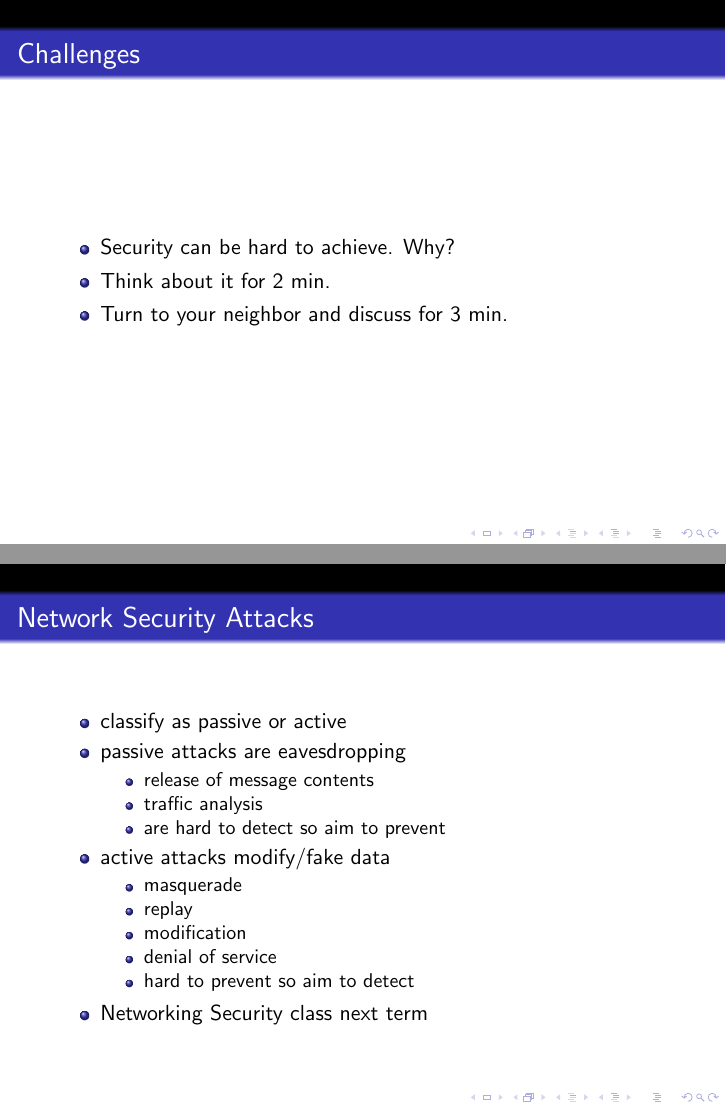
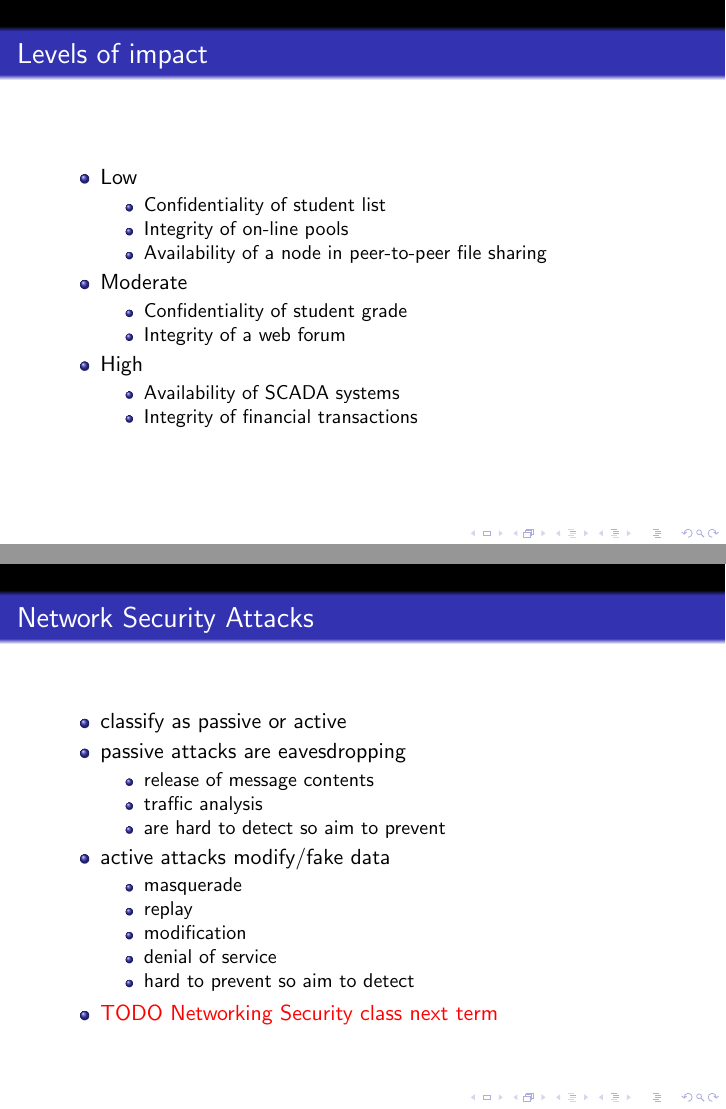
Before and after one commit to guancio/SecLecture, LaTeX slides (Lecture01-introduction/main.tex): pages 27 and 35 of 37 before the commit and pages 27 and 36 of 38 after it, joined at a grey line. Compiled offline with pdfLaTeX.

Commit message:
minor changes

```diff
--- a/Lecture01-introduction/main.tex
+++ b/Lecture01-introduction/main.tex
@@ -291,6 +291,27 @@ of  information system resources, including
   \end{center}
 \end{frame}
 
+\begin{frame}{Levels of impact}
+  \begin{itemize}
+  \item Low
+    \begin{itemize}
+      \item Confidentiality of student list
+      \item Integrity of on-line pools
+      \item Availability of a node in peer-to-peer file sharing
+    \end{itemize}
+  \item Moderate
+    \begin{itemize}
+      \item Confidentiality of student grade
+      \item Integrity of a web forum
+    \end{itemize}
+  \item High
+    \begin{itemize}
+      \item Availability of SCADA systems
+      \item Integrity of financial transactions
+    \end{itemize}
+  \end{itemize}
+\end{frame}
+
 \begin{frame}{Challenges}
   \begin{itemize}
   \item Security can be hard to achieve. Why?
@@ -413,7 +434,7 @@ of  information system resources, including
       \item denial of service
       \item hard to prevent so aim to detect
     \end{itemize}
-    \item  Networking Security class next term
+    \item  \todo{Networking Security class next term}
     \end{itemize}
 \end{frame}
 
```
